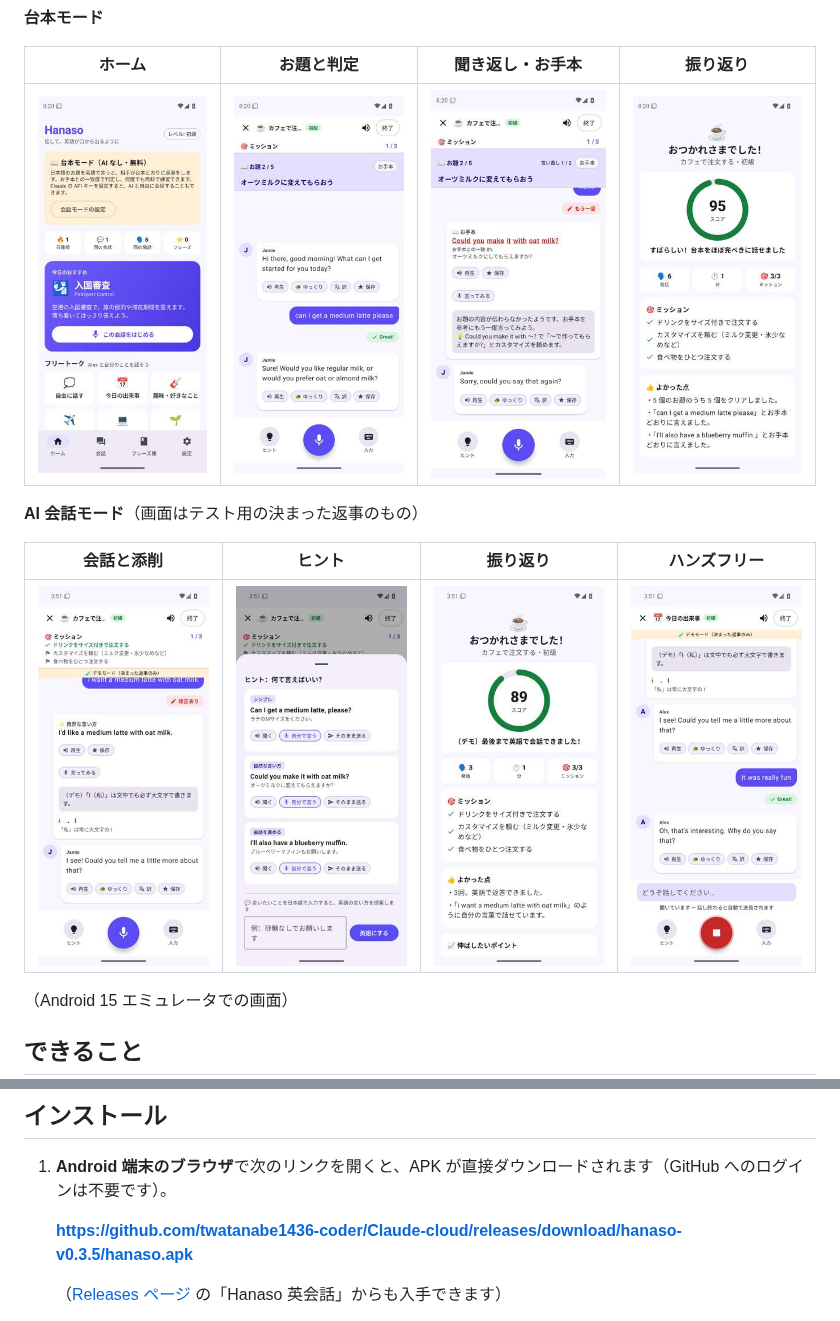
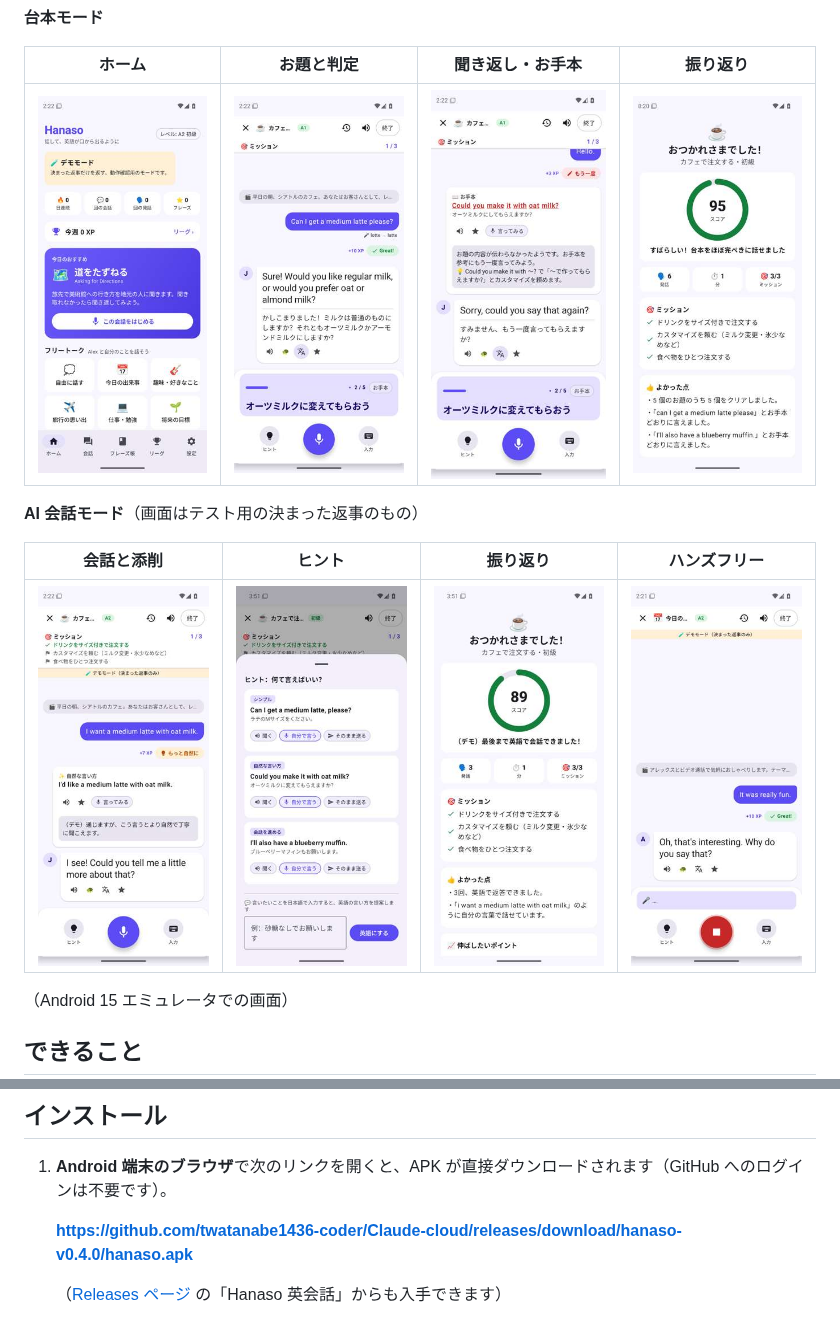
Before and after one commit to twatanabe1436-coder/Claude-cloud, a Markdown page: hanaso_android/README.md, 2 parts joined by grey strips. Rendered like a GitHub page; pictures changed too: hanaso_android/docs/handsfree.jpg, hanaso_android/docs/home.jpg, hanaso_android/docs/script_retry.jpg.

Commit message:
Update Hanaso screenshots and install link for v0.4.0
Co-Authored-By: Claude Opus 5.5 <noreply@anthropic.com>
Claude-Session: https://claude.ai/code/session_01Y7QsvmFuPcyQyY8PXMWoQQ

```diff
--- a/hanaso_android/README.md
+++ b/hanaso_android/README.md
@@ -50,7 +50,7 @@ Android 8.0 以降で動きます。ダークモード対応。
 
 1. **Android 端末のブラウザ**で次のリンクを開くと、APK が直接ダウンロードされます（GitHub へのログインは不要です）。
 
-   **https://github.com/twatanabe1436-coder/Claude-cloud/releases/download/hanaso-v0.3.5/hanaso.apk**
+   **https://github.com/twatanabe1436-coder/Claude-cloud/releases/download/hanaso-v0.4.0/hanaso.apk**
 
    （[Releases ページ](https://github.com/twatanabe1436-coder/Claude-cloud/releases) の「Hanaso 英会話」からも入手できます）
 2. ダウンロードした `hanaso.apk` をタップします。「提供元不明のアプリ」の確認が出たら、
```
